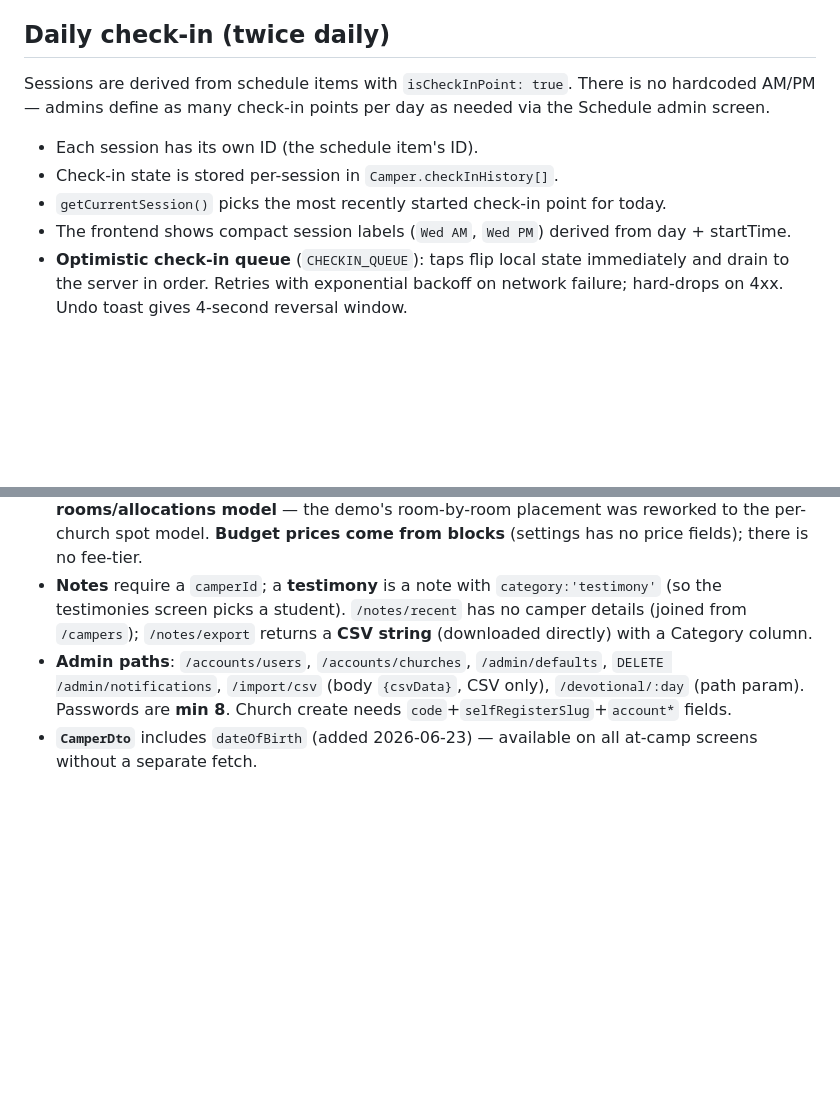
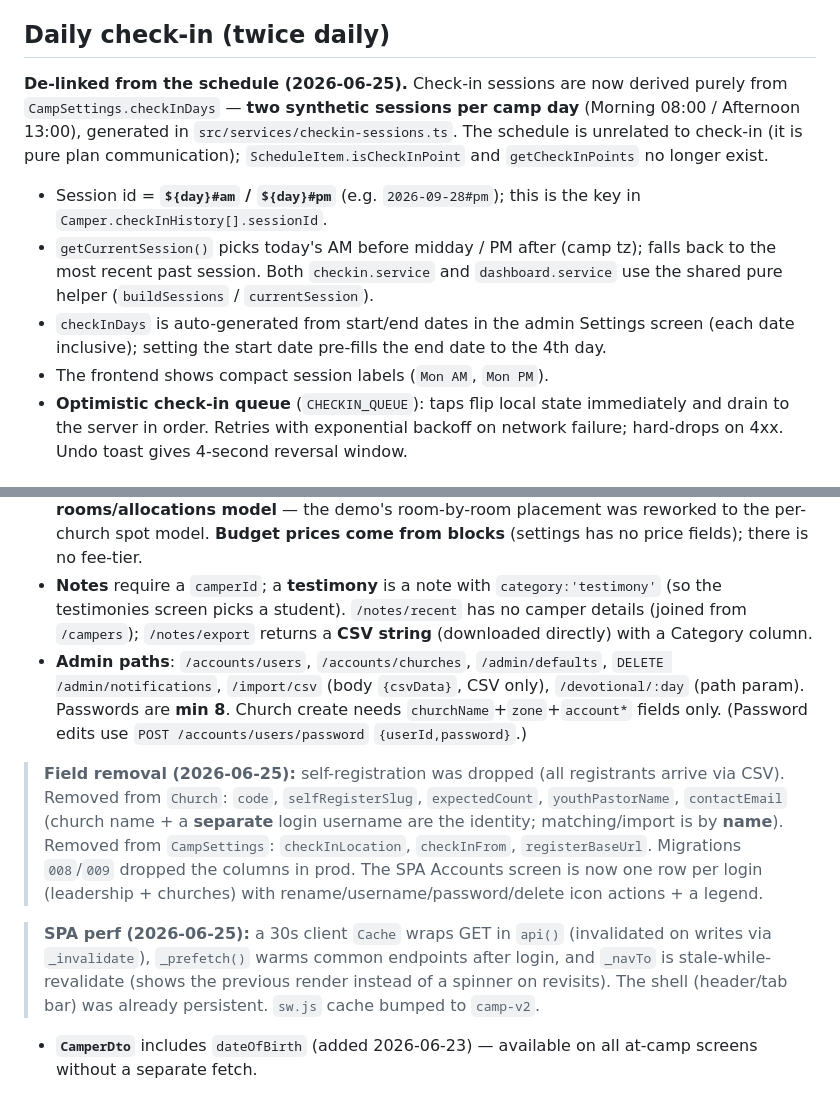
Before and after one commit to citipointe-youth/youth-camp-platform, a Markdown page: CLAUDE.md, 2 parts joined by grey strips. Rendered like a GitHub page; blank space fills up the shorter version.

Commit message:
docs: update CLAUDE.md for check-in de-link, field removal, SPA cache
Co-Authored-By: Claude Opus 4.8 <noreply@anthropic.com>
Claude-Session: https://claude.ai/code/session_011wiaro9G1GtPRing1UFvXw

```diff
--- a/CLAUDE.md
+++ b/CLAUDE.md
@@ -156,12 +156,20 @@ Users in pre-camp mode can tap **"👁 Preview at-camp view"** on the pre-camp h
 
 ## Daily check-in (twice daily)
 
-Sessions are derived from schedule items with `isCheckInPoint: true`. There is no hardcoded AM/PM — admins define as many check-in points per day as needed via the Schedule admin screen.
+**De-linked from the schedule (2026-06-25).** Check-in sessions are now derived purely from
+`CampSettings.checkInDays` — **two synthetic sessions per camp day** (Morning 08:00 / Afternoon
+13:00), generated in `src/services/checkin-sessions.ts`. The schedule is unrelated to check-in
+(it is pure plan communication); `ScheduleItem.isCheckInPoint` and `getCheckInPoints` no longer
+exist.
 
-- Each session has its own ID (the schedule item's ID).
-- Check-in state is stored per-session in `Camper.checkInHistory[]`.
-- `getCurrentSession()` picks the most recently started check-in point for today.
-- The frontend shows compact session labels (`Wed AM`, `Wed PM`) derived from day + startTime.
+- Session id = **`${day}#am` / `${day}#pm`** (e.g. `2026-09-28#pm`); this is the key in
+  `Camper.checkInHistory[].sessionId`.
+- `getCurrentSession()` picks today's AM before midday / PM after (camp tz); falls back to the
+  most recent past session. Both `checkin.service` and `dashboard.service` use the shared pure
+  helper (`buildSessions` / `currentSession`).
+- `checkInDays` is auto-generated from start/end dates in the admin Settings screen (each date
+  inclusive); setting the start date pre-fills the end date to the 4th day.
+- The frontend shows compact session labels (`Mon AM`, `Mon PM`).
 - **Optimistic check-in queue** (`CHECKIN_QUEUE`): taps flip local state immediately and drain to the server in order. Retries with exponential backoff on network failure; hard-drops on 4xx. Undo toast gives 4-second reversal window.
 
 ## Presence model (P0 — critical invariant)
@@ -228,7 +236,19 @@ The SPA was forked from an earlier demo and had drifted onto the demo's **MockAP
 - **`/home`** DTO differs by mode: pre-camp has `totalCampers/totalLeaders/noBlueCardCount/accommodationSummary[]/perChurchBreakdown[]` (no gender split, no church `code`, no `expected`); the by-ministry M/F table and church code are derived client-side from `/registrants` and `/accounts/churches`.
 - **Accommodation** = blocks (`/accommodation/blocks`, with `price`) + per-church reservations (`POST /accommodation/reservations`) + `/accommodation/held/:churchId`. There is **no rooms/allocations model** — the demo's room-by-room placement was reworked to the per-church spot model. **Budget prices come from blocks** (settings has no price fields); there is no fee-tier.
 - **Notes** require a `camperId`; a **testimony** is a note with `category:'testimony'` (so the testimonies screen picks a student). `/notes/recent` has no camper details (joined from `/campers`); `/notes/export` returns a **CSV string** (downloaded directly) with a Category column.
-- **Admin paths**: `/accounts/users`, `/accounts/churches`, `/admin/defaults`, `DELETE /admin/notifications`, `/import/csv` (body `{csvData}`, CSV only), `/devotional/:day` (path param). Passwords are **min 8**. Church create needs `code`+`selfRegisterSlug`+`account*` fields.
+- **Admin paths**: `/accounts/users`, `/accounts/churches`, `/admin/defaults`, `DELETE /admin/notifications`, `/import/csv` (body `{csvData}`, CSV only), `/devotional/:day` (path param). Passwords are **min 8**. Church create needs `churchName`+`zone`+`account*` fields only. (Password edits use `POST /accounts/users/password` `{userId,password}`.)
+
+> **Field removal (2026-06-25):** self-registration was dropped (all registrants arrive via CSV).
+> Removed from `Church`: `code`, `selfRegisterSlug`, `expectedCount`, `youthPastorName`,
+> `contactEmail` (church name + a **separate** login username are the identity; matching/import is
+> by **name**). Removed from `CampSettings`: `checkInLocation`, `checkInFrom`, `registerBaseUrl`.
+> Migrations `008`/`009` dropped the columns in prod. The SPA Accounts screen is now one row per
+> login (leadership + churches) with rename/username/password/delete icon actions + a legend.
+
+> **SPA perf (2026-06-25):** a 30s client `Cache` wraps GET in `api()` (invalidated on writes via
+> `_invalidate`), `_prefetch()` warms common endpoints after login, and `_navTo` is
+> stale-while-revalidate (shows the previous render instead of a spinner on revisits). The shell
+> (header/tab bar) was already persistent. `sw.js` cache bumped to `camp-v2`.
 - **`CamperDto`** includes `dateOfBirth` (added 2026-06-23) — available on all at-camp screens without a separate fetch.
 
 **Backend additions made for the rebuild** (see git history): optional `StudentNote.category` (+ create-schema + enriched CSV export), `DELETE /notifications/:id`, and `contacts` added to `UpdateChurchSchema` (so the ministry-contacts editor can persist). The check-in screen handles an empty session list gracefully (note: `POST /admin/reset` re-seeds without schedule items, so no sessions exist until the schedule is configured).
```
